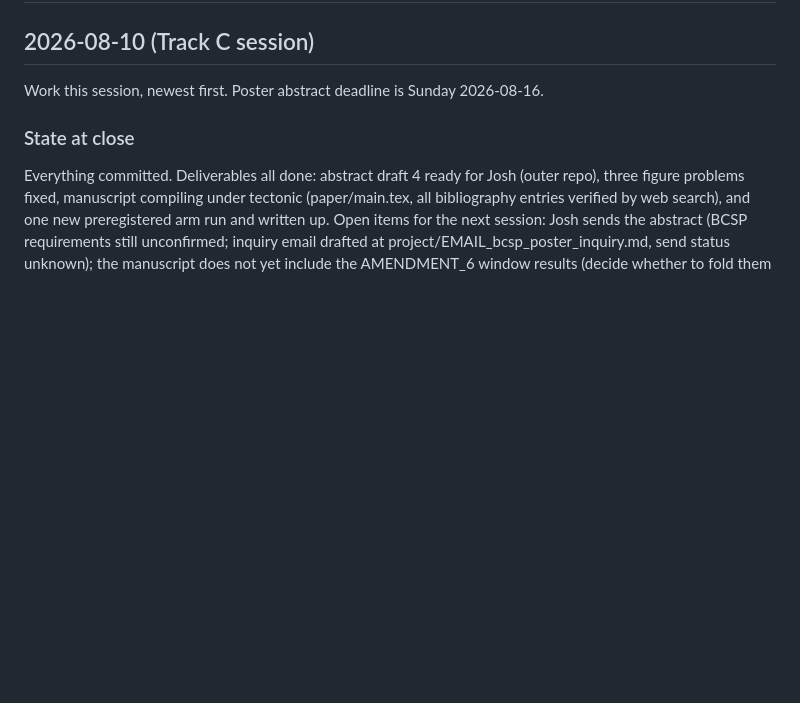
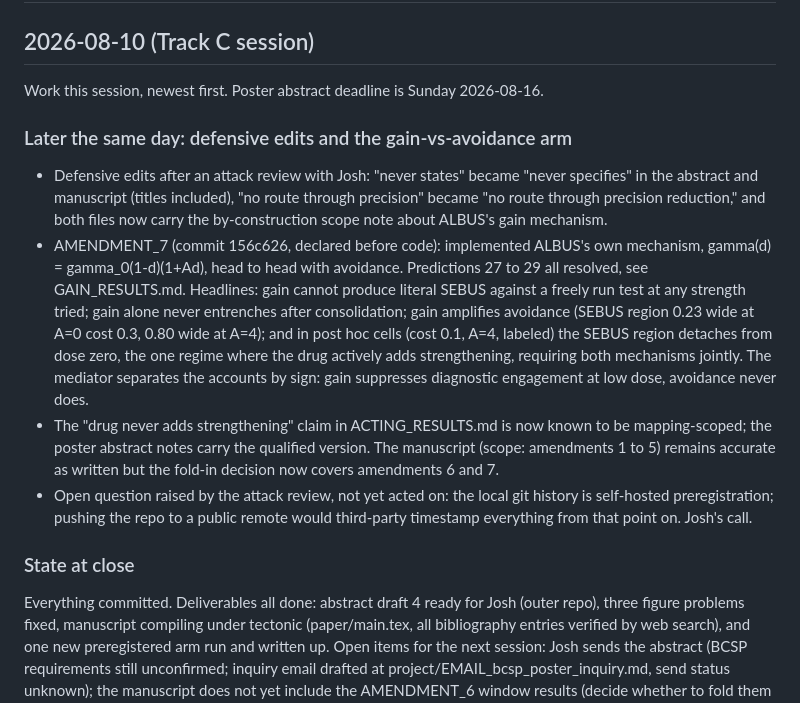
Before and after one commit to ArtHangup/rebus-albus-sim, a Markdown page: SESSION_LOG.md, the part around the change. Rendered like a GitHub page; blank space fills up the shorter version.

Commit message:
Session log: defensive edits and amendment 7 outcomes

```diff
--- a/SESSION_LOG.md
+++ b/SESSION_LOG.md
@@ -3,6 +3,30 @@
 ## 2026-08-10 (Track C session)
 
 Work this session, newest first. Poster abstract deadline is Sunday 2026-08-16.
+
+### Later the same day: defensive edits and the gain-vs-avoidance arm
+
+- Defensive edits after an attack review with Josh: "never states" became "never
+  specifies" in the abstract and manuscript (titles included), "no route through
+  precision" became "no route through precision reduction," and both files now
+  carry the by-construction scope note about ALBUS's gain mechanism.
+- AMENDMENT_7 (commit 156c626, declared before code): implemented ALBUS's own
+  mechanism, gamma(d) = gamma_0(1-d)(1+Ad), head to head with avoidance.
+  Predictions 27 to 29 all resolved, see GAIN_RESULTS.md. Headlines: gain cannot
+  produce literal SEBUS against a freely run test at any strength tried; gain alone
+  never entrenches after consolidation; gain amplifies avoidance (SEBUS region
+  0.23 wide at A=0 cost 0.3, 0.80 wide at A=4); and in post hoc cells (cost 0.1,
+  A=4, labeled) the SEBUS region detaches from dose zero, the one regime where the
+  drug actively adds strengthening, requiring both mechanisms jointly. The
+  mediator separates the accounts by sign: gain suppresses diagnostic engagement
+  at low dose, avoidance never does.
+- The "drug never adds strengthening" claim in ACTING_RESULTS.md is now known to be
+  mapping-scoped; the poster abstract notes carry the qualified version. The
+  manuscript (scope: amendments 1 to 5) remains accurate as written but the
+  fold-in decision now covers amendments 6 and 7.
+- Open question raised by the attack review, not yet acted on: the local git
+  history is self-hosted preregistration; pushing the repo to a public remote
+  would third-party timestamp everything from that point on. Josh's call.
 
 ### State at close
 
```
